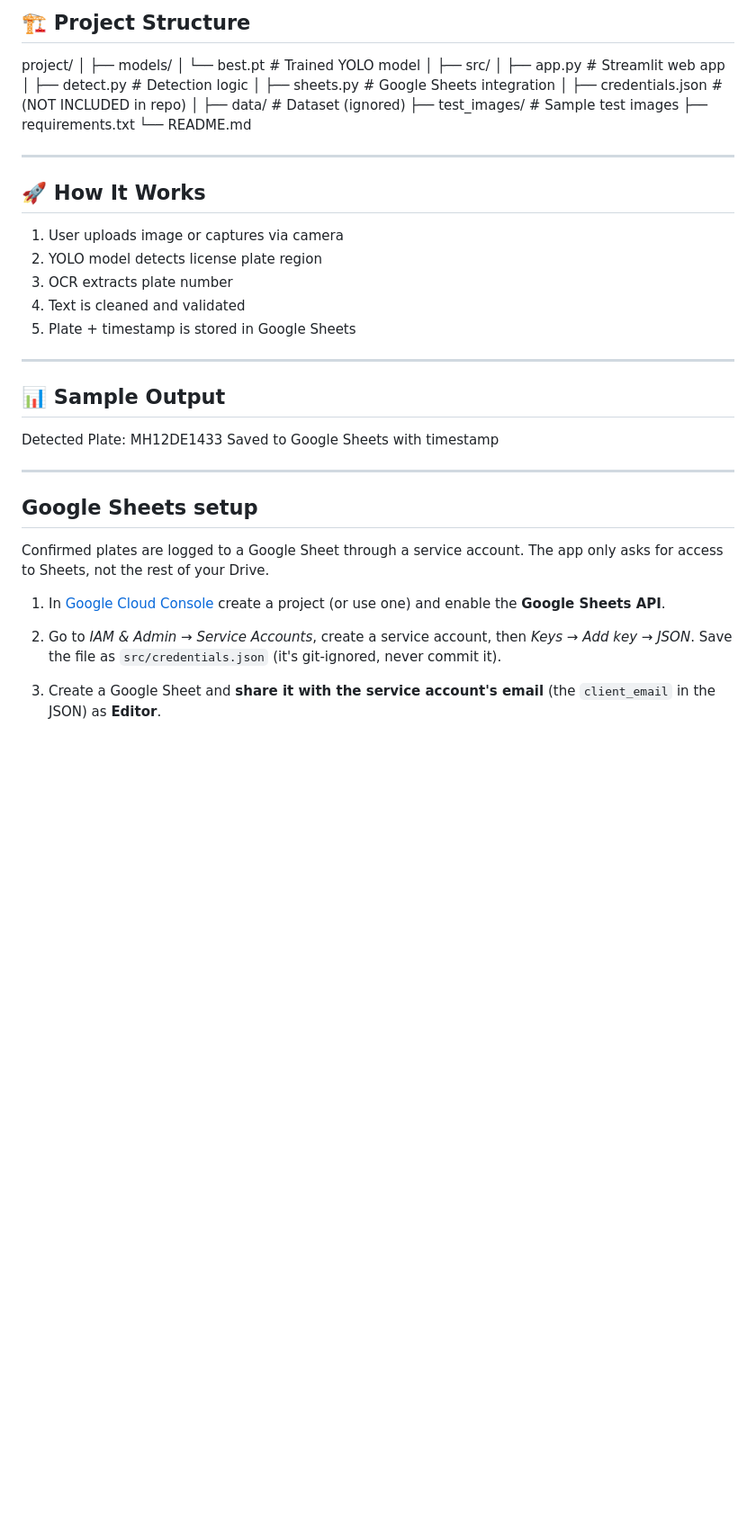
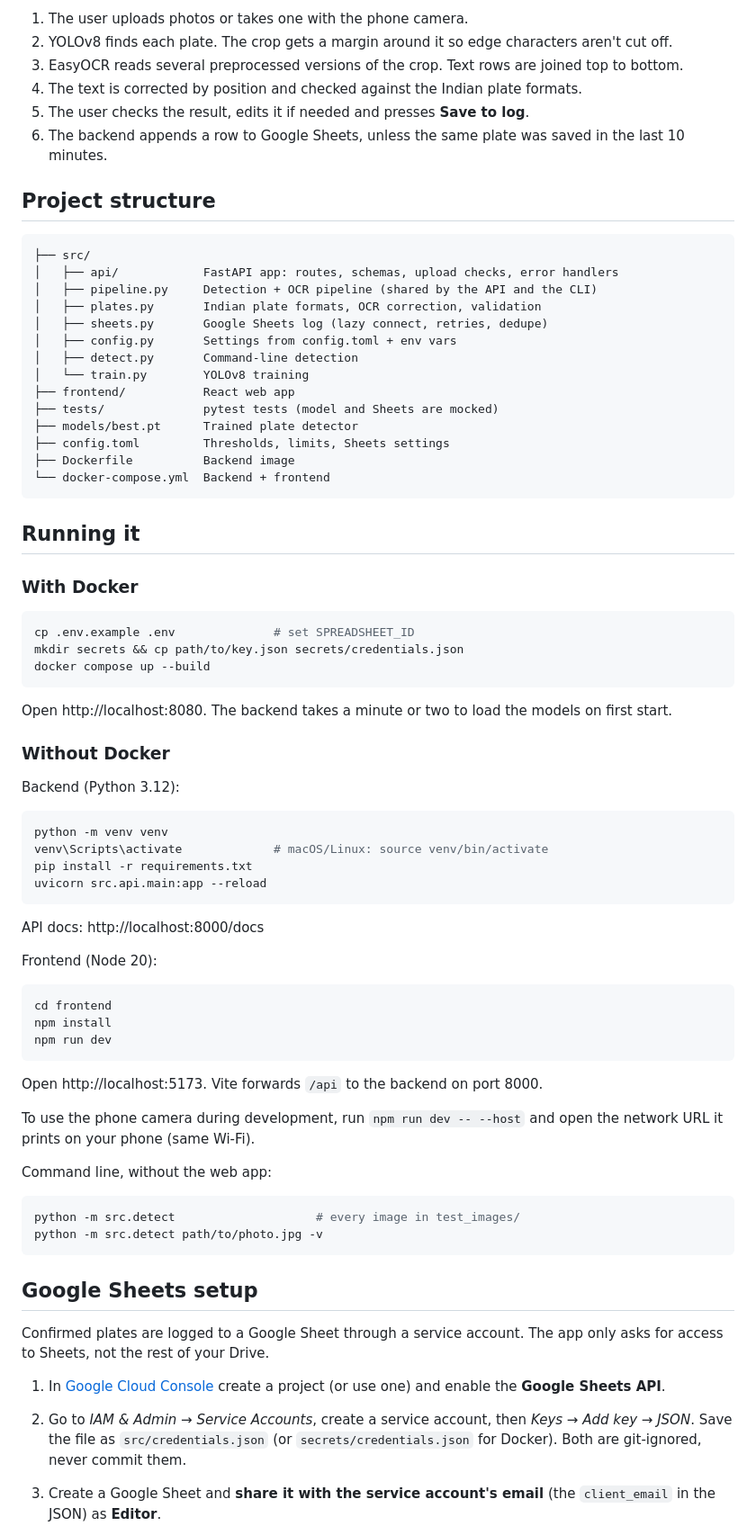
Before and after one commit to mohnish4code/Vehicle-Detection-System, a Markdown page: README.md, the part around one of its changes. Shown at 90% size. Drawn GitHub-style; blank space fills up the shorter version.

````diff
--- a/README.md
+++ b/README.md
@@ -29,42 +42,74 @@ A real-time AI-powered vehicle tracking system that detects license plates from
 
-## 🏗️ Project Structure
+1. The user uploads photos or takes one with the phone camera.
+2. YOLOv8 finds each plate. The crop gets a margin around it so edge characters aren't cut off.
+3. EasyOCR reads several preprocessed versions of the crop. Text rows are joined top to bottom.
+4. The text is corrected by position and checked against the Indian plate formats.
+5. The user checks the result, edits it if needed and presses **Save to log**.
+6. The backend appends a row to Google Sheets, unless the same plate was saved in the last 10 minutes.
 
-project/
-│
-├── models/
-│ └── best.pt # Trained YOLO model
-│
+## Project structure
+
+```
 ├── src/
-│ ├── app.py # Streamlit web app
-│ ├── detect.py # Detection logic
-│ ├── sheets.py # Google Sheets integration
-│ ├── credentials.json # (NOT INCLUDED in repo)
-│
-├── data/ # Dataset (ignored)
-├── test_images/ # Sample test images
-├── requirements.txt
-└── README.md
+│   ├── api/            FastAPI app: routes, schemas, upload checks, error handlers
+│   ├── pipeline.py     Detection + OCR pipeline (shared by the API and the CLI)
+│   ├── plates.py       Indian plate formats, OCR correction, validation
+│   ├── sheets.py       Google Sheets log (lazy connect, retries, dedupe)
+│   ├── config.py       Settings from config.toml + env vars
+│   ├── detect.py       Command-line detection
+│   └── train.py        YOLOv8 training
+├── frontend/           React web app
+├── tests/              pytest tests (model and Sheets are mocked)
+├── models/best.pt      Trained plate detector
+├── config.toml         Thresholds, limits, Sheets settings
+├── Dockerfile          Backend image
+└── docker-compose.yml  Backend + frontend
+```
 
+## Running it
 
----
+### With Docker
 
-## 🚀 How It Works
+```bash
+cp .env.example .env              # set SPREADSHEET_ID
+mkdir secrets && cp path/to/key.json secrets/credentials.json
+docker compose up --build
+```
 
-1. User uploads image or captures via camera
-2. YOLO model detects license plate region
-3. OCR extracts plate number
-4. Text is cleaned and validated
-5. Plate + timestamp is stored in Google Sheets
+Open http://localhost:8080. The backend takes a minute or two to load the models on first start.
 
----
+### Without Docker
 
-## 📊 Sample Output
+Backend (Python 3.12):
 
-Detected Plate: MH12DE1433
-Saved to Google Sheets with timestamp
+```bash
+python -m venv venv
+venv\Scripts\activate             # macOS/Linux: source venv/bin/activate
+pip install -r requirements.txt
+uvicorn src.api.main:app --reload
+```
 
+API docs: http://localhost:8000/docs
 
----
+Frontend (Node 20):
+
+```bash
+cd frontend
+npm install
+npm run dev
+```
+
+Open http://localhost:5173. Vite forwards `/api` to the backend on port 8000.
+
+To use the phone camera during development, run `npm run dev -- --host` and open the
+network URL it prints on your phone (same Wi-Fi).
+
+Command line, without the web app:
+
+```bash
+python -m src.detect                    # every image in test_images/
+python -m src.detect path/to/photo.jpg -v
+```
 
 ## Google Sheets setup
 
@@ -75,7 +120,7 @@ The app only asks for access to Sheets, not the rest of your Drive.
    and enable the **Google Sheets API**.
 2. Go to *IAM & Admin → Service Accounts*, create a service account, then
    *Keys → Add key → JSON*. Save the file as `src/credentials.json`
-   (it's git-ignored, never commit it).
+   (or `secrets/credentials.json` for Docker). Both are git-ignored, never commit them.
 3. Create a Google Sheet and **share it with the service account's email**
    (the `client_email` in the JSON) as **Editor**.
 4. Copy the sheet ID from its URL, `https://docs.google.com/spreadsheets/d/<SHEET_ID>/edit`,
````
Also changed, not shown: other parts of README.md (+81 -37 lines), docs/screenshots/logs-desktop.png (added), docs/screenshots/result-mobile.png (added), docs/screenshots/results-desktop.png (added), docs/screenshots/scan-mobile.png (added).
